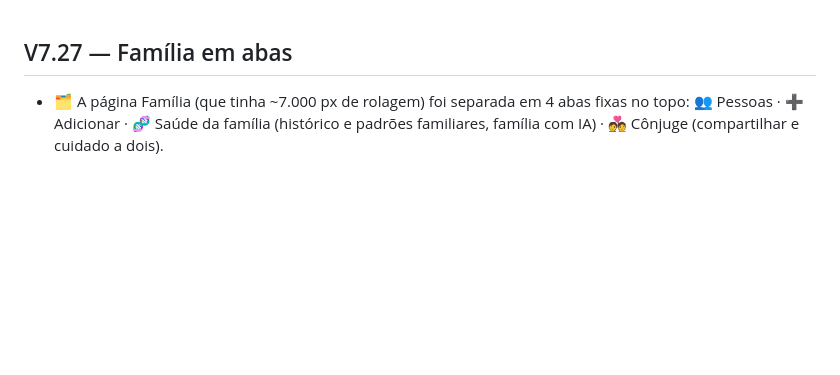
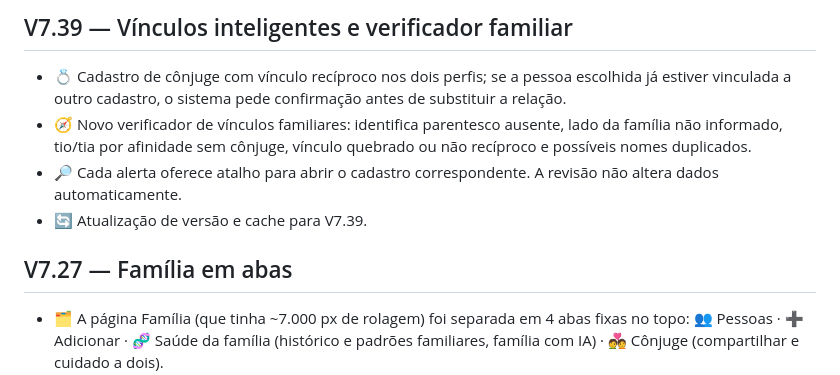
Before and after one commit to jhoncorretor2025-blip/minha-saude-ia, a Markdown page: CHANGELOG.md, the part around the change. GitHub-like rendering; blank space fills up the shorter version.

Commit message:
Documenta melhorias familiares V7.39

```diff
--- a/CHANGELOG.md
+++ b/CHANGELOG.md
@@ -1,3 +1,9 @@
+## V7.39 — Vínculos inteligentes e verificador familiar
+- 💍 Cadastro de cônjuge com vínculo recíproco nos dois perfis; se a pessoa escolhida já estiver vinculada a outro cadastro, o sistema pede confirmação antes de substituir a relação.
+- 🧭 Novo verificador de vínculos familiares: identifica parentesco ausente, lado da família não informado, tio/tia por afinidade sem cônjuge, vínculo quebrado ou não recíproco e possíveis nomes duplicados.
+- 🔎 Cada alerta oferece atalho para abrir o cadastro correspondente. A revisão não altera dados automaticamente.
+- 🔄 Atualização de versão e cache para V7.39.
+
 ## V7.27 — Família em abas
 - 🗂️ A página Família (que tinha ~7.000 px de rolagem) foi separada em 4 abas fixas no topo: 👥 Pessoas · ➕ Adicionar · 🧬 Saúde da família (histórico e padrões familiares, família com IA) · 💑 Cônjuge (compartilhar e cuidado a dois).
 - 📋 A ficha da pessoa também ganhou sub-abas: Dados · Saúde · Remédios · Consultas · Ocorrências · Histórico.
```
